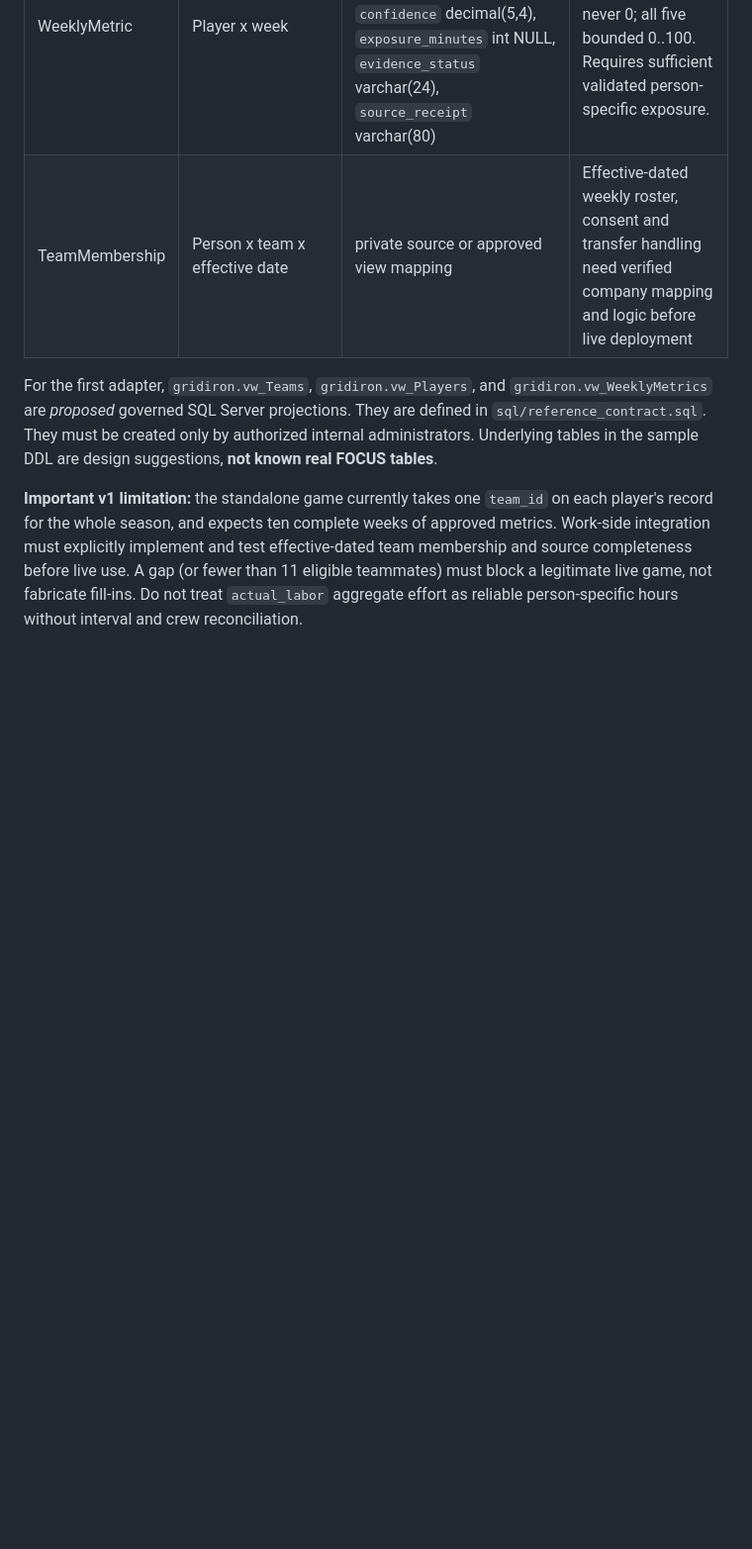
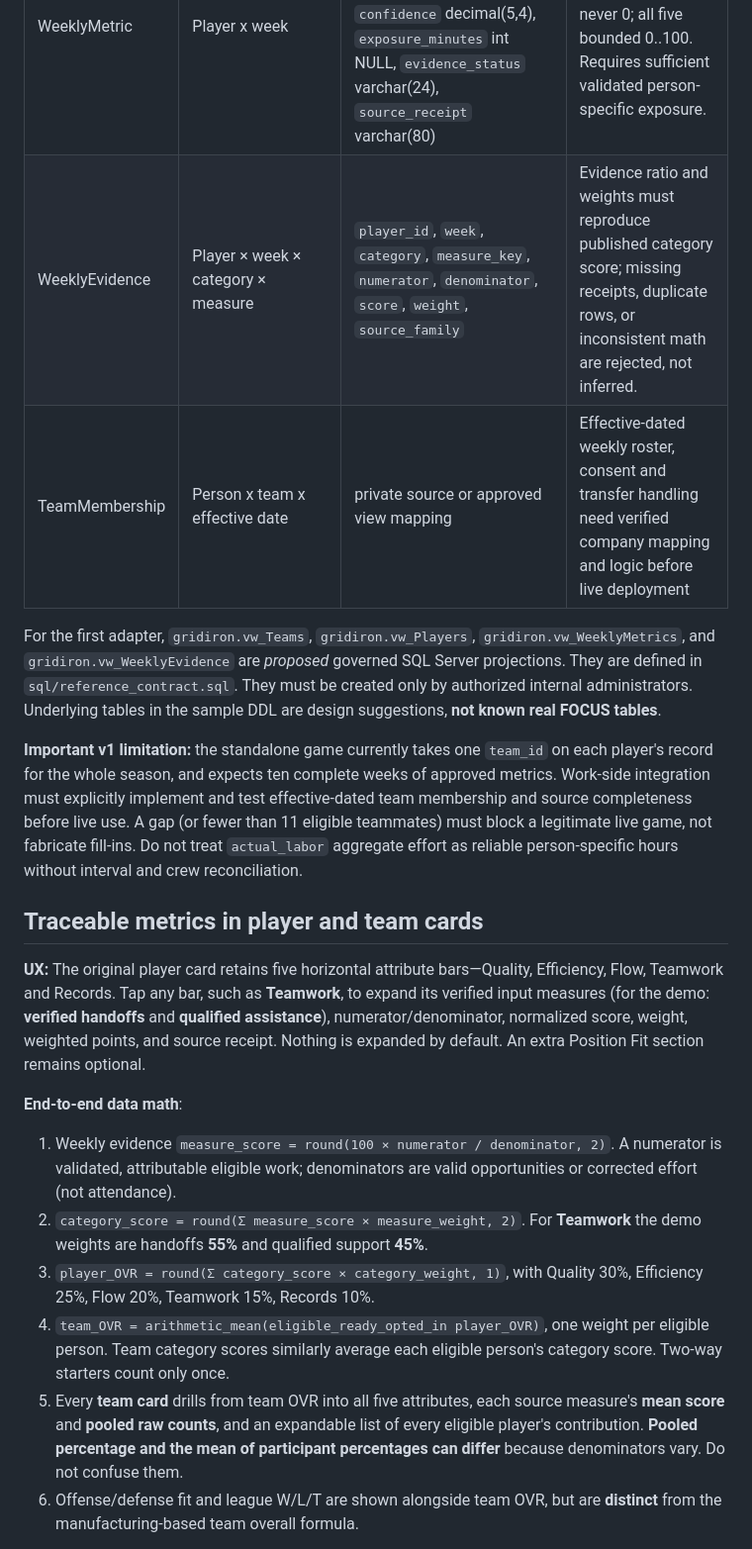
Before and after one commit to JaredVogler2/FOCUS_GRIDIRON, a Markdown page: docs/DATA_CONTRACT.md, the part around one of its changes. Shown at 99% size. GitHub-like rendering; blank space fills up the shorter version.

Commit message:
docs: map tappable player attribute evidence and team-wide metric hierarchy to SQL Server source receipts

```diff
--- a/docs/DATA_CONTRACT.md
+++ b/docs/DATA_CONTRACT.md
@@ -12,8 +12,23 @@ The external data boundary is `LeagueSource.snapshot() -> Snapshot(teams, player
 | Team | One fictional/approved franchise | `id` unique varchar(40), `name` nvarchar(100), `short` varchar(5), `color` char(7), `accent` char(7), `motto` nvarchar(140) | No direct employee information; stable ID across weeks |
 | Player | One consented candidate game identity | `id` stable scoped pseudonym, `team_id` authoritative current production team key, `alias` authorized pseudonym, `number` int, `opted_in` bit, `eligible` bit, `specialty` varchar(24), `is_synthetic` bit | Never native badge number or real HR name in public build; one eligible team membership at weekly cutoff |
 | WeeklyMetric | Player x week | `player_id`, `week` 1..10, `quality`, `efficiency`, `flow`, `teamwork`, `records` decimal(6,2) NULL, `confidence` decimal(5,4), `exposure_minutes` int NULL, `evidence_status` varchar(24), `source_receipt` varchar(80) | Unique per player-week; missing measure NULL, never 0; all five bounded 0..100. Requires sufficient validated person-specific exposure. |
+| WeeklyEvidence | Player × week × category × measure | `player_id`, `week`, `category`, `measure_key`, `numerator`, `denominator`, `score`, `weight`, `source_family` | Evidence ratio and weights must reproduce published category score; missing receipts, duplicate rows, or inconsistent math are rejected, not inferred. |
 | TeamMembership | Person x team x effective date | private source or approved view mapping | Effective-dated weekly roster, consent and transfer handling need verified company mapping and logic before live deployment |
 
-For the first adapter, `gridiron.vw_Teams`, `gridiron.vw_Players`, and `gridiron.vw_WeeklyMetrics` are *proposed* governed SQL Server projections. They are defined in `sql/reference_contract.sql`. They must be created only by authorized internal administrators. Underlying tables in the sample DDL are design suggestions, **not known real FOCUS tables**.
+For the first adapter, `gridiron.vw_Teams`, `gridiron.vw_Players`, `gridiron.vw_WeeklyMetrics`, and `gridiron.vw_WeeklyEvidence` are *proposed* governed SQL Server projections. They are defined in `sql/reference_contract.sql`. They must be created only by authorized internal administrators. Underlying tables in the sample DDL are design suggestions, **not known real FOCUS tables**.
 
 **Important v1 limitation:** the standalone game currently takes one `team_id` on each player's record for the whole season, and expects ten complete weeks of approved metrics. Work-side integration must explicitly implement and test effective-dated team membership and source completeness before live use. A gap (or fewer than 11 eligible teammates) must block a legitimate live game, not fabricate fill-ins. Do not treat `actual_labor` aggregate effort as reliable person-specific hours without interval and crew reconciliation.
+
+## Traceable metrics in player and team cards
+
+**UX:** The original player card retains five horizontal attribute bars—Quality, Efficiency, Flow, Teamwork and Records. Tap any bar, such as **Teamwork**, to expand its verified input measures (for the demo: **verified handoffs** and **qualified assistance**), numerator/denominator, normalized score, weight, weighted points, and source receipt. Nothing is expanded by default. An extra Position Fit section remains optional.
+
+**End-to-end data math**:
+
+1. Weekly evidence `measure_score = round(100 × numerator / denominator, 2)`. A numerator is validated, attributable eligible work; denominators are valid opportunities or corrected effort (not attendance).
+2. `category_score = round(Σ measure_score × measure_weight, 2)`. For **Teamwork** the demo weights are handoffs **55%** and qualified support **45%**.
+3. `player_OVR = round(Σ category_score × category_weight, 1)`, with Quality 30%, Efficiency 25%, Flow 20%, Teamwork 15%, Records 10%.
+4. `team_OVR = arithmetic_mean(eligible_ready_opted_in player_OVR)`, one weight per eligible person. Team category scores similarly average each eligible person's category score. Two-way starters count only once.
+5. Every **team card** drills from team OVR into all five attributes, each source measure's **mean score** and **pooled raw counts**, and an expandable list of every eligible player's contribution. **Pooled percentage and the mean of participant percentages can differ** because denominators vary. Do not confuse them.
+6. Offense/defense fit and league W/L/T are shown alongside team OVR, but are **distinct** from the manufacturing-based team overall formula.
+
```
Also changed, not shown: other parts of docs/DATA_CONTRACT.md (+3 -0 lines).
